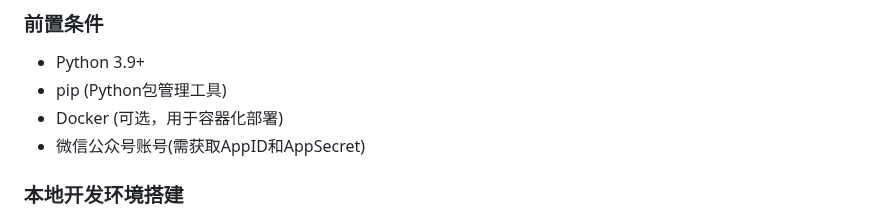
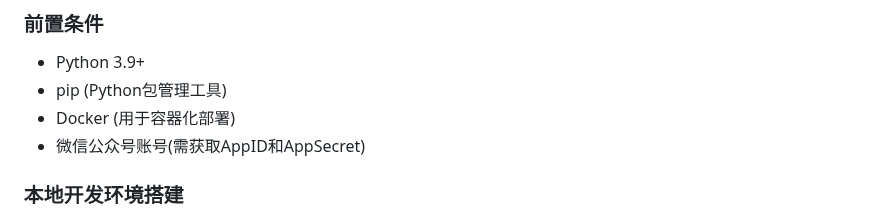
Before and after one commit to ytxz666/fastapi_mac, a Markdown page: README.md, the part around the change. GitHub-like rendering.

```diff
--- a/README.md
+++ b/README.md
@@ -15,7 +15,7 @@
 ### 前置条件
 - Python 3.9+
 - pip (Python包管理工具)
-- Docker (可选，用于容器化部署)
+- Docker (用于容器化部署)
 - 微信公众号账号(需获取AppID和AppSecret)
 
 ### 本地开发环境搭建
```
Also changed, not shown: DESIGN.md (+5 -5 lines).
